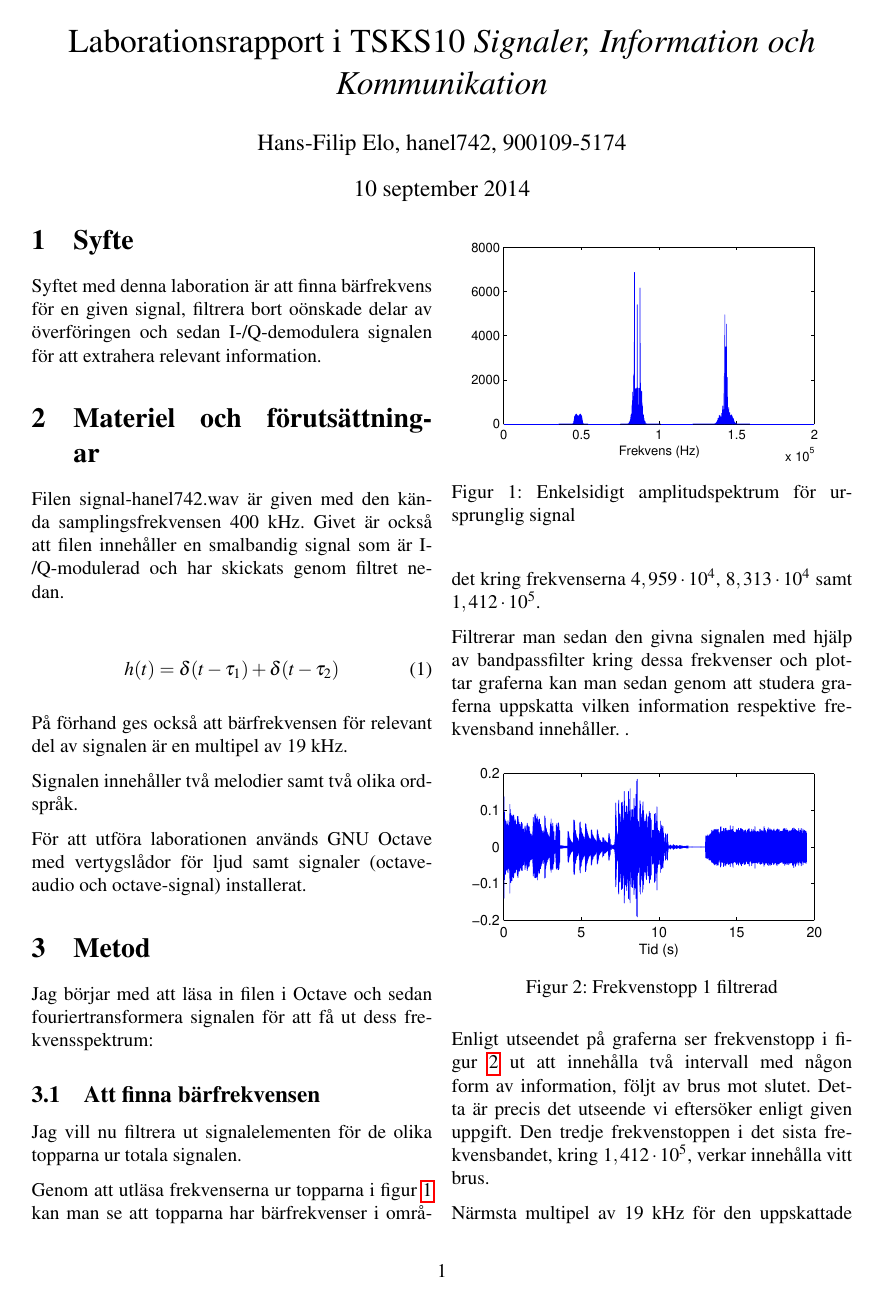
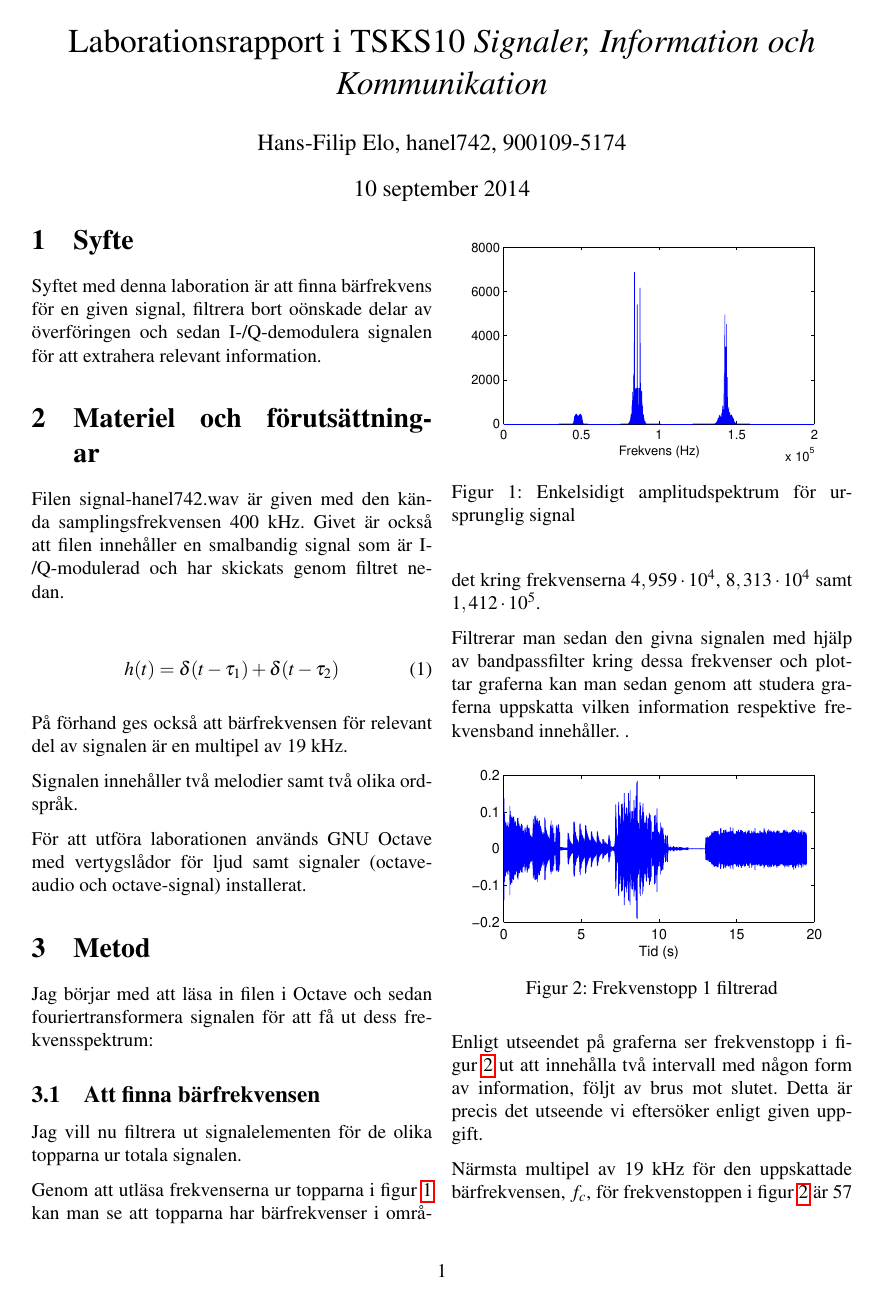
Before and after one commit to hansfilipelo/labbar, a LaTeX document (TSKS10/tsks10-rapportmall.tex): page 1 of 2. Compiled offline with pdfLaTeX.

Commit message:
SMåkorrigeringar i text.

```diff
--- a/TSKS10/tsks10-rapportmall.tex
+++ b/TSKS10/tsks10-rapportmall.tex
@@ -85,7 +85,7 @@ Filtrerar man sedan den givna signalen med hjälp av bandpassfilter kring dessa
   \label{fig:topp1_filter}
 \end{figure}
 
-Enligt utseendet på graferna ser frekvenstopp i figur~\ref{fig:topp1_filter} ut att innehålla två intervall med någon form av information, följt av brus mot slutet. Detta är precis det utseende vi eftersöker enligt given uppgift. Den tredje frekvenstoppen i det sista frekvensbandet, kring $1,412 \cdot 10^5$, verkar innehålla vitt brus.
+Enligt utseendet på graferna ser frekvenstopp i figur~\ref{fig:topp1_filter} ut att innehålla två intervall med någon form av information, följt av brus mot slutet. Detta är precis det utseende vi eftersöker enligt given uppgift.
 
 Närmsta multipel av 19 kHz för den uppskattade bärfrekvensen, $f_c$, för frekvenstoppen i figur~\ref{fig:topp1_filter} är 57 kHz, vilket väljs till bärfrekvens för fortsatta experiment.
 
```
Also changed, not shown: TSKS10/tsks10-rapportmall.tex (2 more changed lines).
